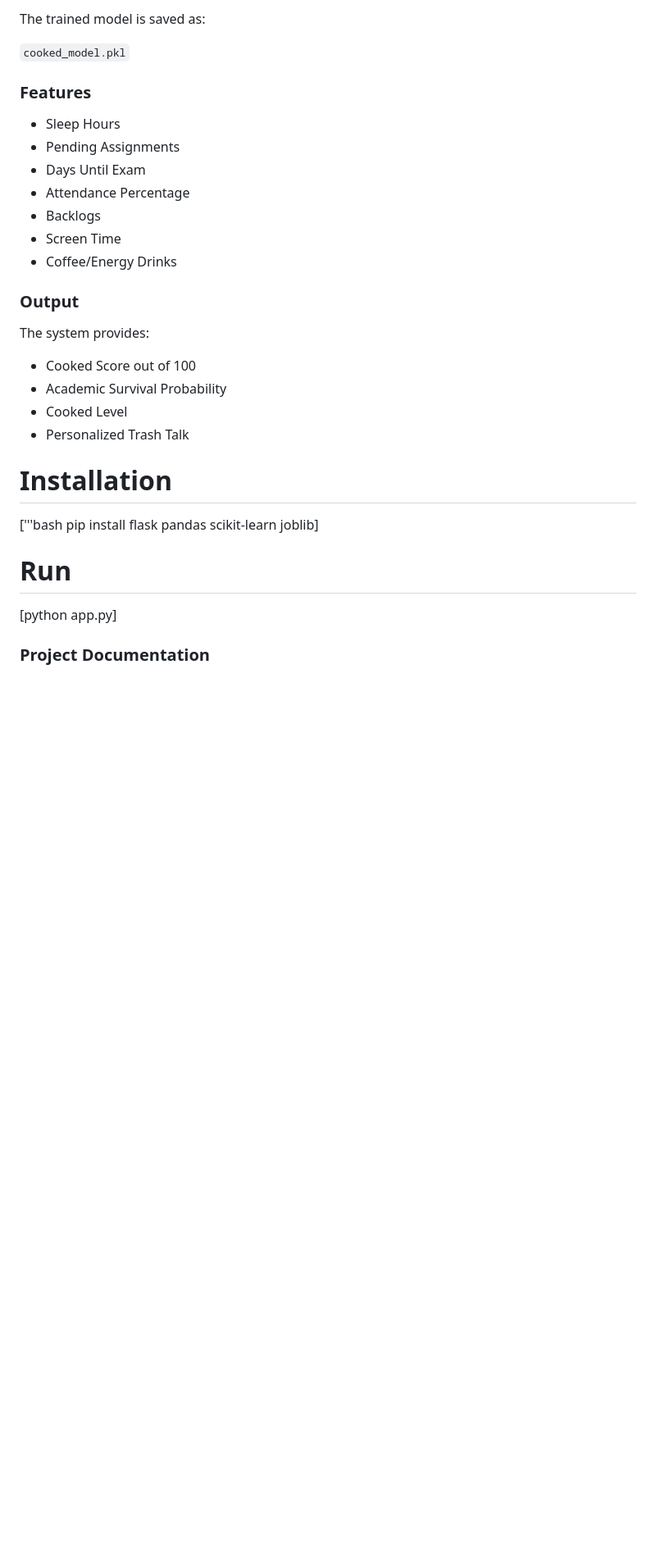
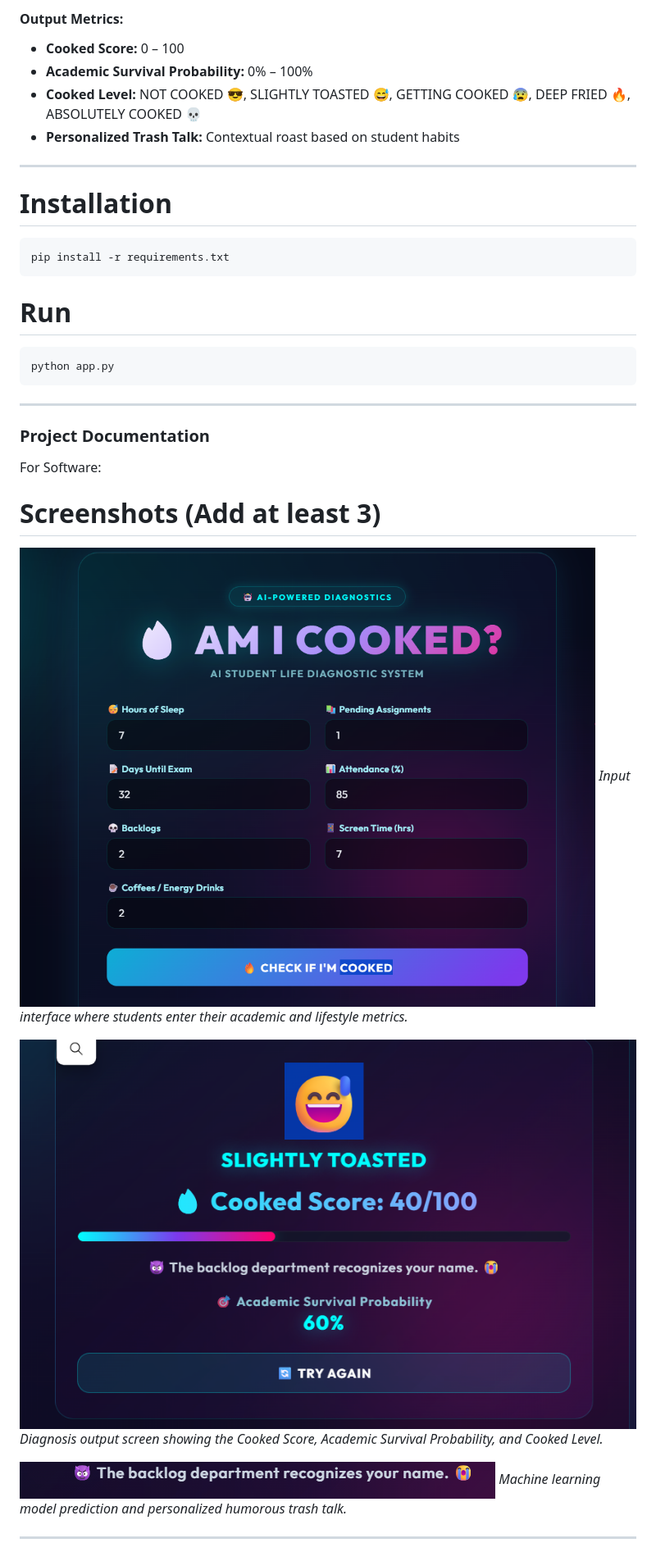
Before and after one commit to Galaxy-368/useless-project, a Markdown page: README.md, the part around one of its changes. Shown at 82% size. Rendered like a GitHub page; pictures changed too: Screenshot 2026-09-12 103735.png (added), mlmodel.png (added), output.png (added); blank space fills up the shorter version.

````diff
--- a/README.md
+++ b/README.md
@@ -47,31 +59,36 @@ A Random Forest Regression model is used to predict the Cooked Score based on st
 
-The trained model is saved as:
+#### Output Metrics:
+- **Cooked Score:** 0 – 100
+- **Academic Survival Probability:** 0% – 100%
+- **Cooked Level:** NOT COOKED 😎, SLIGHTLY TOASTED 😅, GETTING COOKED 😰, DEEP FRIED 🔥, ABSOLUTELY COOKED 💀
+- **Personalized Trash Talk:** Contextual roast based on student habits
 
-`cooked_model.pkl`
+---
 
-### Features
-
-- Sleep Hours
-- Pending Assignments
-- Days Until Exam
-- Attendance Percentage
-- Backlogs
-- Screen Time
-- Coffee/Energy Drinks
-
-### Output
-
-The system provides:
-
-- Cooked Score out of 100
-- Academic Survival Probability
-- Cooked Level
-- Personalized Trash Talk
 # Installation
-['''bash
-pip install flask pandas scikit-learn joblib]
+```bash
+pip install -r requirements.txt
+```
 
 # Run
-[python app.py]
+```bash
+python app.py
+```
+
+---
 
 ### Project Documentation
+For Software:
+
+# Screenshots (Add at least 3)
+![Screenshot1](Screenshot%202026-09-12%20103735.png)
+*Input interface where students enter their academic and lifestyle metrics.*
+
+![Screenshot2](output.png)
+*Diagnosis output screen showing the Cooked Score, Academic Survival Probability, and Cooked Level.*
+
+![Screenshot3](mlmodel.png)
+*Machine learning model prediction and personalized humorous trash talk.*
+
+---
+
````
Also changed, not shown: other parts of README.md (+44 -66 lines).
